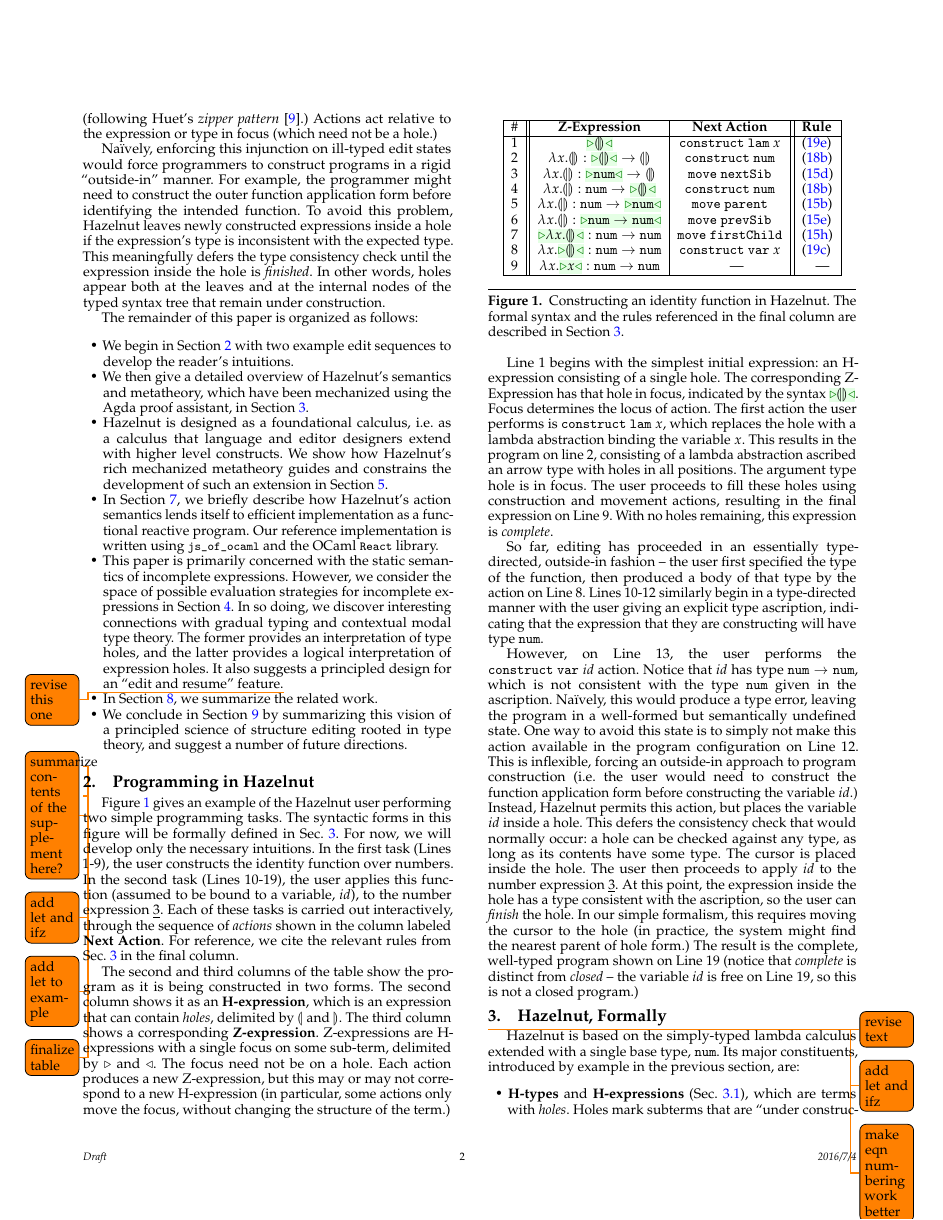
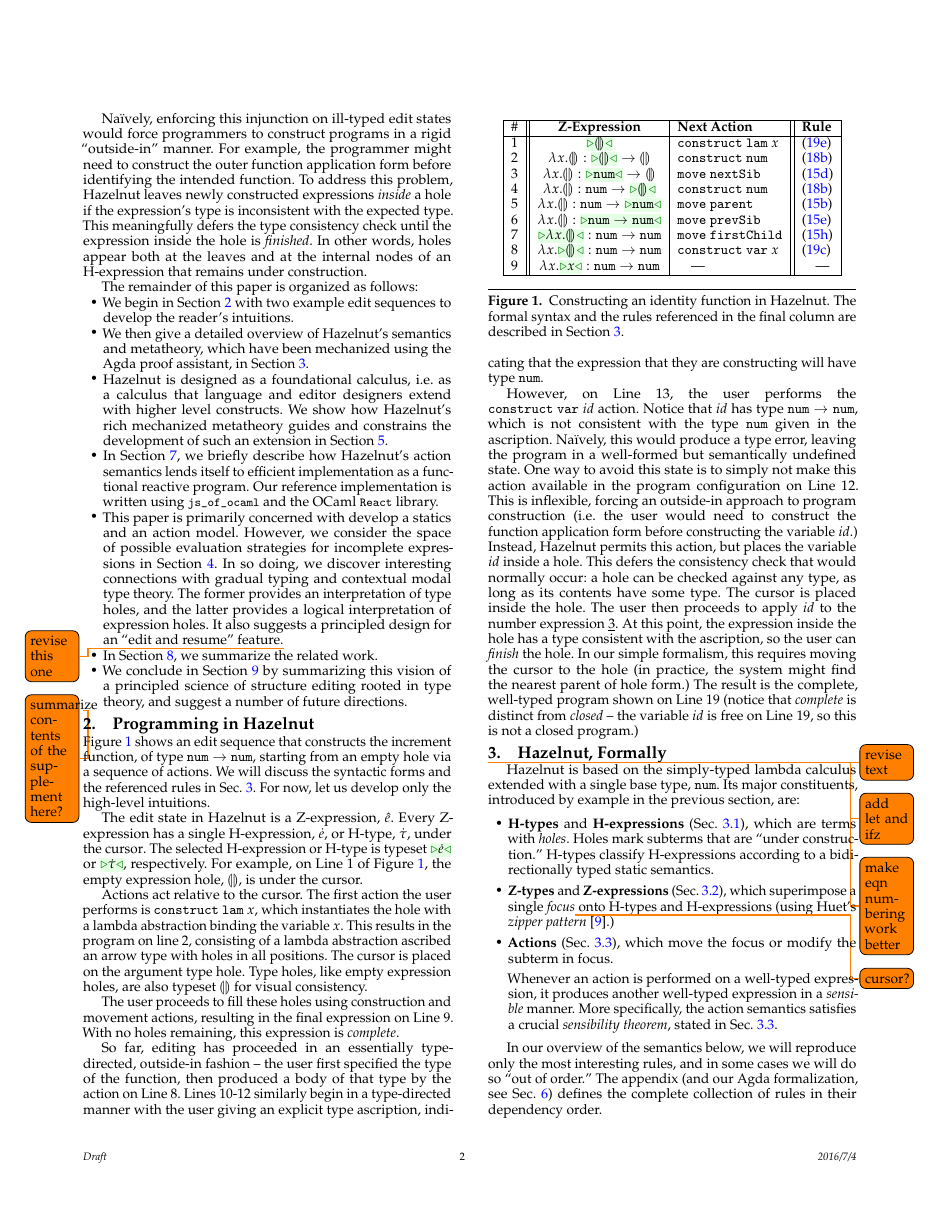
Before and after one commit to hazelgrove/hazelnut-popl17, a LaTeX paper (hazelnut-popl17.tex, which reads example.tex, intro.tex): page 2 of 13. Compiled offline with pdfLaTeX; a missing font is replaced by an installed copy or a similar font.

Commit message:
progress on sec 2

```diff
--- a/example.tex
+++ b/example.tex
@@ -1,23 +1,34 @@
 % !TEX root = hazelnut-popl17.tex
 
 %
-\todo{add let and ifz}\todo{add let to example}\todo{finalize table}Figure~\ref{fig:first-example} gives an example of the Hazelnut user
-performing two simple programming tasks.
-The syntactic forms in this figure will be formally defined in Sec. \ref{sec:hazel}. For now, we will develop only the necessary intuitions. In the first task (Lines 1-9), the user constructs the identity function over numbers. In the second task (Lines 10-19), the user applies this function (assumed to be bound to a variable, $id$), to the number expression $\hnum{3}$.
-Each of these tasks is carried out interactively, through the sequence of \emph{actions} shown in the  column labeled \textbf{Next Action}. For reference, we cite the relevant rules from Sec. \ref{sec:hazel} in the final column.
+Figure~\ref{fig:first-example} shows an edit sequence that constructs the increment function, of type $\tarr{\tnum}{\tnum}$, starting from an empty hole via a sequence of {actions}. We will discuss the syntactic forms and the referenced rules in Sec. \ref{sec:hazel}. For now, let us develop only the high-level intuitions.
 
-The second and third columns of the
-table show the program as it is being constructed in two forms. The second column shows it as an \textbf{H-expression}, which is an expression that can contain \emph{holes}, delimited by $\llparenthesis$ and $\rrparenthesis$. The third column shows a corresponding \textbf{Z-expression}. Z-expressions are H-expressions with a single focus on some sub-term, delimited by $\triangleright$ and $\triangleleft$. The focus need not be on a hole.
+%In the first task (Lines 1-9), the user constructs the identity function over numbers. In the second task (Lines 10-19), the user applies this function (assumed to be bound to a variable, $id$), to the number expression $\hnum{3}$.
+% Each of these tasks is carried out interactively, through the sequence of \emph{actions} shown in the  column labeled \textbf{Next Action}. For reference, we cite the relevant rules from Sec. \ref{sec:hazel} in the final column.
+
+% The second and third columns of the
+% table show the program as it is being constructed in two forms. The second column shows it as an \textbf{H-expression}, which is an expression that can contain \emph{holes}, delimited by $\llparenthesis$ and $\rrparenthesis$. The third column shows a corresponding \textbf{Z-expression}. Z-expressions are H-expressions with a single focus on some sub-term, delimited by $\triangleright$ and $\triangleleft$. The focus need not be on a hole.
 % on working on filling just one of the holes.
-Each action produces a new Z-expression, but this may or may not correspond to a new H-expression (in particular, some actions only move the focus, without changing the structure of the term.)
+% Each action produces a new Z-expression, but this may or may not correspond to a new H-expression (in particular, some actions only move the focus, without changing the structure of the term.)
 % to the hole in
 %focus in the Z-Expression to produce the next line, which may or may not
 %produce a substantively different H-Expression.
 
+The edit state in Hazelnut is a {Z-expression}, $\zexp$. Every Z-expression has a single {H-expression}, $\hexp$, or {H-type}, $\htau$, under the {cursor}. The selected H-expression or H-type is typeset $\zwsel{\hexp}$ or $\zwsel{\htau}$, respectively. For example, on Line 1 of Figure \ref{fig:first-example}, the empty expression hole, $\hhole{}$, is under the cursor.
+
+Actions act relative to the cursor. The first action the user performs is $\aConstruct{\flam{x}}$, which instantiates the hole with a lambda abstraction binding the variable $x$. This results in the program on line
+2, consisting of a lambda abstraction ascribed an arrow type with holes in all positions. The cursor is placed on the argument type hole. Type holes, like empty expression holes, are also typeset $\tehole$ for visual consistency.
+
+The
+user proceeds to fill these holes using construction and movement actions, resulting in the final expression on Line 9. With no holes remaining, this expression is \emph{complete}.% (though it could, of course, undergo further actions nevertheless.)
+
+So far, editing has proceeded in an essentially type-directed, outside-in fashion -- the user first specified the type of the function, then produced a body of that type by the action on Line 8. Lines 10-12 similarly begin in a type-directed manner with the user giving an explicit type ascription, indicating that the expression that they are constructing will have type $\tnum$.
+
+
 
 \begin{figure}[t!]
 \[
-\begin{array}{|c||c|c||l|l|}
+\begin{array}{|c||c|l||l|l|}
 \hline
 \# & \textbf{Z-Expression} &
 %\textbf{H-Expression} &
@@ -219,14 +230,6 @@ Each action produces a new Z-expression, but this may or may not correspond to a
 \label{fig:first-example}
 \end{figure}
 
-Line~1 begins with the simplest initial expression: an H-expression
-consisting of a single hole. The corresponding Z-Expression has that hole in focus,
-indicated by the syntax~$\zwsel{\hehole}$. Focus determines the locus of action. The first action the user performs is $\aConstruct{\flam{x}}$, which replaces the hole with a lambda abstraction binding the variable $x$. This results in the program on line
-2, consisting of a lambda abstraction ascribed an arrow type with holes in all positions. The argument type hole is in focus. The
-user proceeds to fill these holes using construction and movement actions, resulting in the final expression on Line 9. With no holes remaining, this expression is \emph{complete}.% (though it could, of course, undergo further actions nevertheless.)
-
-So far, editing has proceeded in an essentially type-directed, outside-in fashion -- the user first specified the type of the function, then produced a body of that type by the action on Line 8. Lines 10-12 similarly begin in a type-directed manner with the user giving an explicit type ascription, indicating that the expression that they are constructing will have type $\tnum$.
-
 However, on Line 13, the user performs the $\aConstruct{\fvar{id}}$ action. Notice that $id$ has type $\tarr{\tnum}{\tnum}$, which is not consistent with the type $\tnum$ given in the ascription. Na\"ively, this would produce a type error, leaving the program in a well-formed but semantically undefined state. One way to avoid this state is to simply not make this action available in the program configuration on Line 12. This is inflexible, forcing an outside-in approach to program construction (i.e. the user would need to construct the function application form before constructing the variable $id$.) Instead, Hazelnut permits this action, but places the variable $id$ inside a hole. This defers the consistency check that would normally occur: a hole can be checked against any type, as long as its contents have some type. The cursor is placed inside the hole. The user then proceeds to apply $id$ to the number expression $\hnum{3}$. At this point, the expression inside the hole has a type consistent with the ascription, so the user can \emph{finish} the hole. In our simple formalism, this requires moving the cursor to the hole (in practice, the system might find the nearest parent of hole form.) The result is the complete, well-typed program shown on Line 19 (notice that \emph{complete} is distinct from \emph{closed} -- the variable $id$ is free on Line 19, so this is not a closed program.)
 
 %% The third column~(\textbf{Next Action}) lists the first user action:
--- a/hazelnut-popl17.tex
+++ b/hazelnut-popl17.tex
@@ -55,7 +55,7 @@ basicstyle=\ttfamily\fontsize{8pt}{1em}\selectfont}
 \setlength{\textfloatsep}{12pt}
 
 \usepackage[compact]{titlesec}
-\titlespacing*{\section}{0pt}{3pt}{3pt}
+\titlespacing*{\section}{0pt}{2pt}{0pt}
 \titlespacing*{\subsection}{0pt}{4pt}{3pt}
 \titlespacing*{\subsubsection}{0pt}{4pt}{3pt}
 \titlespacing*{\paragraph}{0pt}{3pt}{5pt}
--- a/intro.tex
+++ b/intro.tex
@@ -75,9 +76,9 @@ The Scratch language has a trivial static semantics, but researchers have also d
 
 % Even if a formal semantics and metatheory for the underlying language were forthcoming (e.g. following Standard ML \cite{Harper00atype-theoretic,mthm97-for-dart}), it would go only part of the way towards addressing the challenges faced by structure editor designers. First, a standard semantics assigns no formal meaning to \emph{incomplete terms}, i.e. terms with holes. Moreover, a syntactic structure editor  -- so incorporating holes into the static semantics would in any case be only a minor salve. Heuristics analagous to those that pervade textual program editors would still be needed to contend with the ill-typed edit states.
 
-This paper seeks to address these foundational challenges from first principles. We introduce Hazelnut,  a \emph{typed structure editor}  based on a small bidirectionally typed lambda calculus extended to assign static meaning to expressions and types with {holes}. Hazelnut's formal \emph{action semantics} maintains the invariant that every edit state is a statically meaningful (i.e. well-typed) expression with a single superimposed \emph{focus} (following Huet's \emph{zipper pattern} \cite{JFP::Huet1997}.) Actions act relative to the expression or type in focus (which need not be a hole.)  %More specifically, actions are context-aware,  acting on an expression whose type is determined by its surroundings (e.g. a function argument), only actions consistent with that type are permitted.
+This paper develops a principled solution to this problem. We introduce Hazelnut,  a \emph{typed structure editor}  based on a bidirectionally typed lambda calculus extended to assign static meaning to expressions and types with {holes}, which we call \textbf{H-expressions} and \textbf{H-types}, respectively. Hazelnut's formal \emph{action semantics} maintains the invariant that every edit state is a statically meaningful (i.e. well-typed) H-expression with a single superimposed \emph{cursor}. We call H-expressions and H-types with a cursor \textbf{Z-expressions} and \textbf{Z-types} (so prefixed because we follow Huet's \emph{zipper} pattern \cite{JFP::Huet1997}.) %ctions act relative to the H-expression or H-type under the cursor.% (which need not be a hole.)  %More specifically, actions are context-aware,  acting on an expression whose type is determined by its surroundings (e.g. a function argument), only actions consistent with that type are permitted.
 
-Na\"ively, enforcing this injunction on ill-typed edit states would force programmers to construct programs in a rigid ``outside-in'' manner. For example, the programmer might need to construct the outer function application form before identifying the intended function. To avoid this problem, Hazelnut leaves newly constructed expressions inside a hole if the expression's type is inconsistent with the expected type. This meaningfully defers the type consistency check until the expression inside the hole is \emph{finished}. In other words, holes appear both at the leaves and at the internal nodes of the typed syntax tree that remain under construction. %In short, Hazelnut is a \emph{bidirectionally typed structure editor calculus}. %Actions act at a programmer-indicate subtree, called the \emph{focus} (which is defined following Huet's zipper pattern.)
+Na\"ively, enforcing this injunction on ill-typed edit states would force programmers to construct programs in a rigid ``outside-in'' manner. For example, the programmer might need to construct the outer function application form before identifying the intended function. To address this problem, Hazelnut leaves newly constructed expressions \emph{inside} a hole if the expression's type is inconsistent with the expected type. This meaningfully defers the type consistency check until the expression inside the hole is \emph{finished}. In other words, holes appear both at the leaves and at the internal nodes of an H-expression that remains under construction. %In short, Hazelnut is a \emph{bidirectionally typed structure editor calculus}. %Actions act at a programmer-indicate subtree, called the \emph{focus} (which is defined following Huet's zipper pattern.)
 
 % By defining \emph{holes} as a language construct, for both expressions as types, Hazelnut enables type-aware actions that always leave the program in both a structurally and semantically well-defined state.
 %In Hazelnut, expressions and types with \emph{holes} have a well-defined static semantics. Edit actions are type-aware and leave the program in both a structurally and semantically well-defined state.
@@ -102,7 +103,7 @@ The remainder of this paper is organized as follows:
 \item Hazelnut is designed as a {foundational} calculus, i.e. as a calculus that language and editor designers extend with higher level constructs. We show how Hazelnut's rich mechanized metatheory guides and constrains the development of such an extension in Section \ref{sec:extending}.
 \item In Section \ref{sec:impl}, we briefly describe how Hazelnut's action semantics lends itself to efficient implementation as a functional reactive program. Our reference implementation is written using \lstinline{js_of_ocaml} and the OCaml \lstinline{React} library.
 
-\item This paper is primarily concerned with the static semantics of incomplete expressions. However, we consider the space of possible evaluation strategies for incomplete expressions in Section \ref{sec:dynamics}. In so doing, we discover interesting connections with gradual typing and contextual modal type theory. The former provides an interpretation of type holes, and the latter provides a logical interpretation of expression holes. It also suggests a principled design for an ``edit and resume'' feature.\todo{revise this one}
+\item This paper is primarily concerned with develop a statics and an action model. However, we consider the space of possible evaluation strategies for incomplete expressions in Section \ref{sec:dynamics}. In so doing, we discover interesting connections with gradual typing and contextual modal type theory. The former provides an interpretation of type holes, and the latter provides a logical interpretation of expression holes. It also suggests a principled design for an ``edit and resume'' feature.\todo{revise this one}
 
 \item In Section \ref{sec:rw}, we summarize the related work.
 \item We conclude in Section \ref{sec:future} by summarizing this vision of a principled science of structure editing rooted in type theory, and suggest a number of future directions.
```
Also changed, not shown: bibliography.bib (+11 -0 lines), hazelnut-popl17.tex (2 more changed lines), intro.tex (7 more changed lines).
